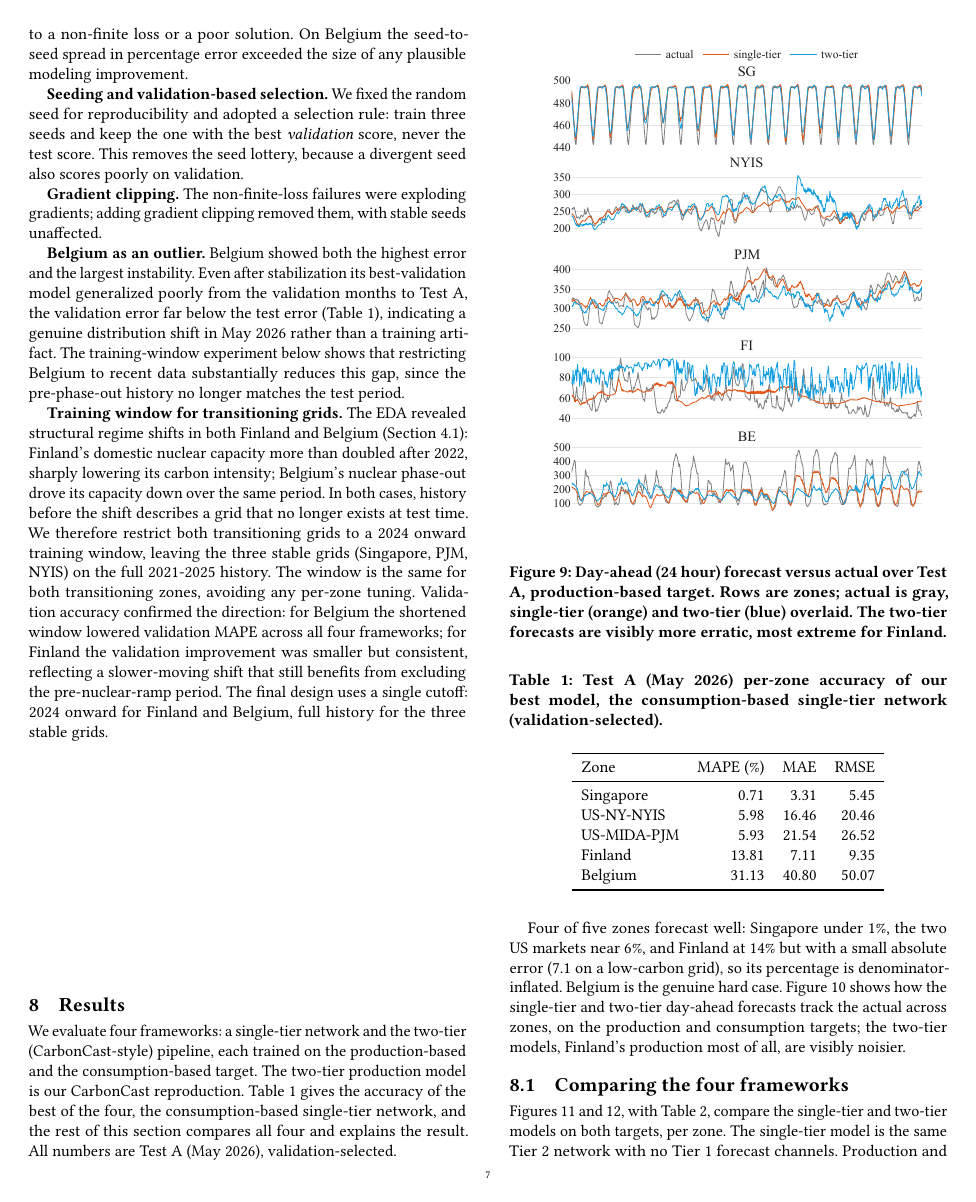
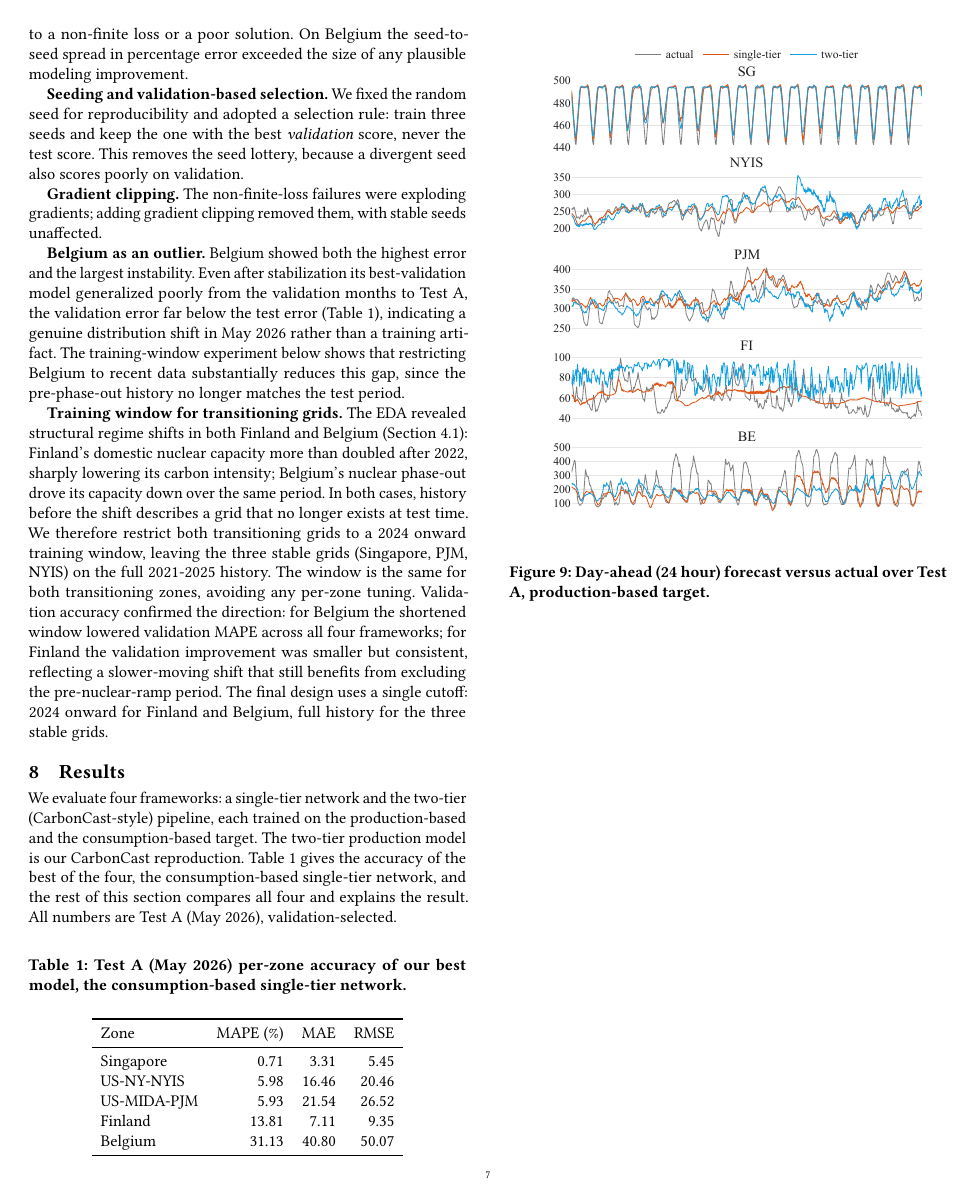
Before and after one commit to nicolaswilches/carbon-intensity-forecast, a LaTeX paper (reports/report/report.tex): page 7 of 12. Compiled offline with pdfLaTeX.

Commit message:
Updates from Overleaf

```diff
--- a/reports/report/report.tex
+++ b/reports/report/report.tex
@@ -507,7 +507,7 @@ four and explains the result. All numbers are Test~A (May 2026), validation-sele
 
 \begin{table}[H]
     \caption{Test A (May 2026) per-zone accuracy of our best model, the consumption-based
-    single-tier network (validation-selected).}
+    single-tier network.}
     \label{tab:atlas}
     \begin{tabular}{lrrr}
     \toprule
@@ -522,3 +522,7 @@ four and explains the result. All numbers are Test~A (May 2026), validation-sele
     \end{tabular}
 \end{table}
 
+\begin{figure}[H]
+    \centering
+    \includegraphics[width=\columnwidth]{results_fva_prod.pdf}
+    \caption{Day-ahead (24 hour) forecast versus actual over Test A, production-based target.}
@@ -525,13 +536,9 @@ four and explains the result. All numbers are Test~A (May 2026), validation-sele
+    \label{fig:fva}
+\end{figure}
+
 Four of five zones forecast well: Singapore under 1\%, the two US markets near 6\%,
 and Finland at 14\% but with a small absolute error (7.1 on a low-carbon grid), so
 its percentage is denominator-inflated. Belgium is the genuine hard case.
 Figure~\ref{fig:fva} shows how the single-tier and two-tier day-ahead forecasts track
 the actual across zones, on the production and consumption targets; the two-tier
 models, Finland's production most of all, are visibly noisier.
-
-\begin{figure}[tbp]
-    \centering
-    \includegraphics[width=\columnwidth]{results_fva_prod.pdf}
-    \caption{Day-ahead (24 hour) forecast versus actual over Test A, production-based target.
-    Rows are zones; actual is gray, single-tier (orange) and two-tier (blue) overlaid.
-    The two-tier forecasts are visibly more erratic, most extreme for Finland.}
@@ -546,6 +545,3 @@ models, Finland's production most of all, are visibly noisier.
-    \label{fig:fva}
-\end{figure}
-
 
 % §8.1 Comparing the four frameworks
 \subsection{Comparing the four frameworks}
```
Also changed, not shown: reports/report/report.tex (15 more changed lines).
